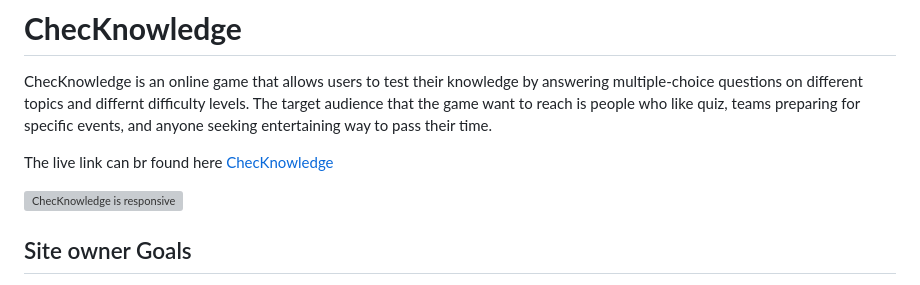
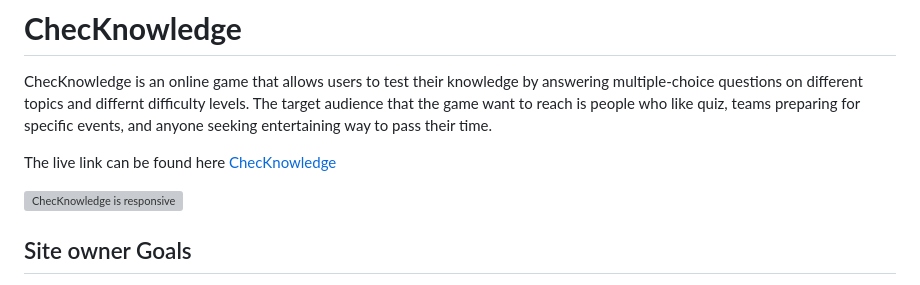
Before and after one commit to ChristianCricchi/BooKnowledge, a Markdown page: README.md, the part around the change printed below. Drawn GitHub-style; grey boxes are pictures that could not be loaded.

Commit message:
Update README.md: Corrected typo errors.

```diff
--- a/README.md
+++ b/README.md
@@ -2,5 +2,5 @@
 
 ChecKnowledge is an online game that allows users to test their knowledge by answering multiple-choice questions on different topics and differnt difficulty levels. The target audience that the game want to reach is people who like quiz, teams preparing for specific events, and anyone seeking entertaining way to pass their time.
 
-The live link can br found here [ChecKnowledge](https://christiancricchi.github.io/ChecKnowledge/)
+The live link can be found here [ChecKnowledge](https://christiancricchi.github.io/ChecKnowledge/)
 
```
Also changed, not shown: other parts of README.md (+1 -1 lines).
